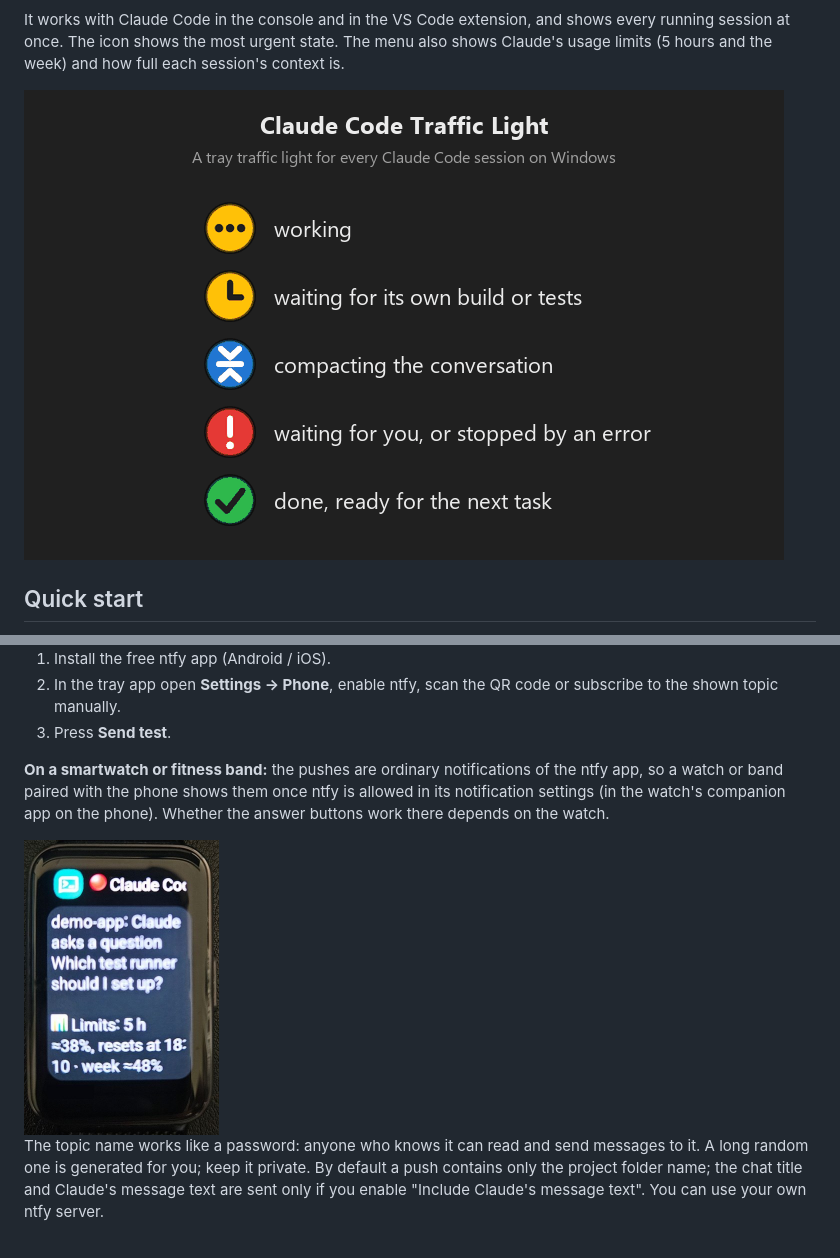
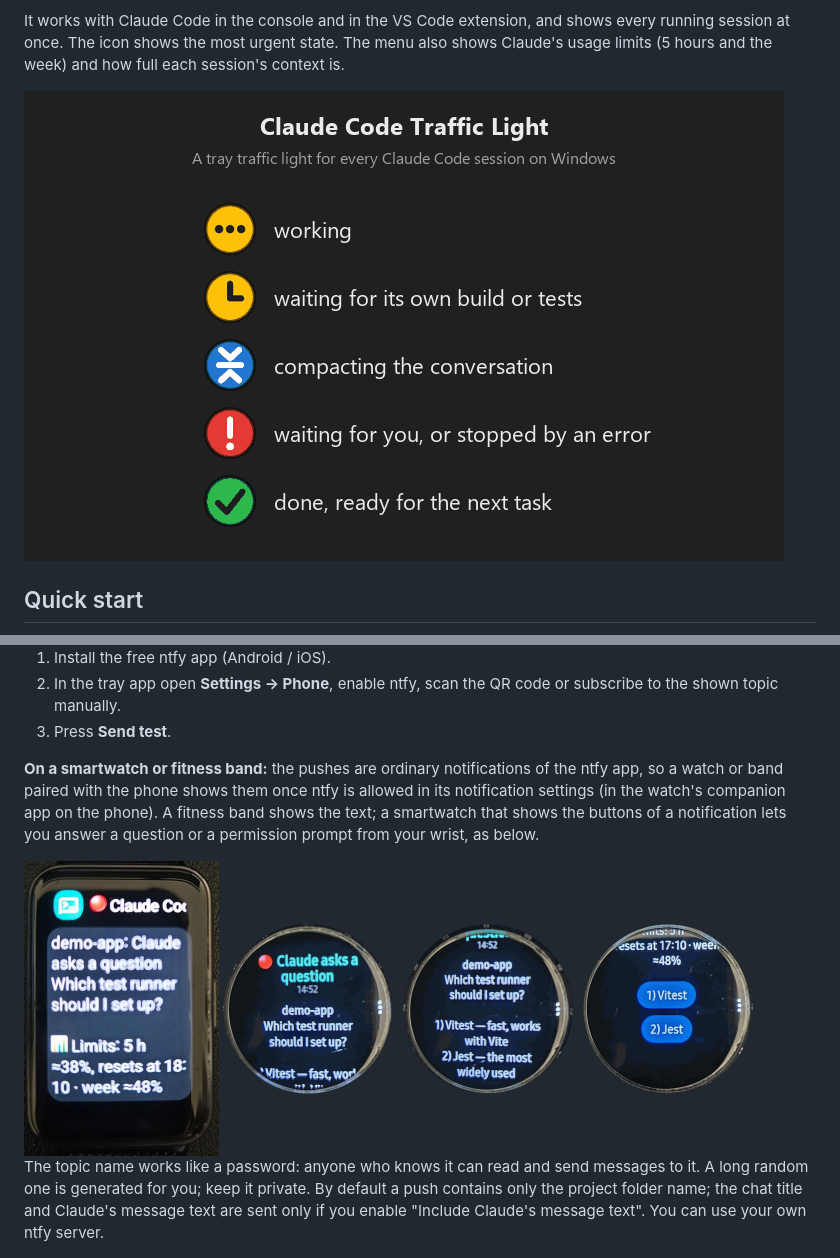
Before and after one commit to BelalovBM/claude-code-traffic-light, a Markdown page: README.md, 2 parts joined by grey strips. GitHub-like rendering; pictures changed too: docs/demo.gif, docs/watch-question.png (added).

Commit message:
Docs: a smartwatch answering a question from the wrist, in the readme, on the page and in the animation
Co-Authored-By: Claude Opus 5.5 <noreply@anthropic.com>

```diff
--- a/README.md
+++ b/README.md
@@ -15,7 +15,7 @@ A tray traffic light for [Claude Code](https://claude.com/claude-code) on Window
 
 It works with Claude Code in the console and in the VS Code extension, and shows every running session at once. The icon shows the most urgent state. The menu also shows Claude's usage limits (5 hours and the week) and how full each session's context is.
 
-![The five lamps; two sessions at work with the usage limits on top of the menu; one asks a question in a panel near the tray, is answered, goes on and finishes; one waits for its own build with the clock lamp](docs/demo.gif)
+![The five lamps; two sessions at work with the usage limits on top of the menu; one asks a question in a panel near the tray, is answered, goes on and finishes; one waits for its own build with the clock lamp; the same question on a phone and on a smartwatch with its answer buttons; seven languages](docs/demo.gif)
 
 
 ## Quick start
@@ -61,9 +61,11 @@ A request shows up in a panel near the tray; the state changes come as ordinary
 2. In the tray app open **Settings → Phone**, enable ntfy, scan the QR code or subscribe to the shown topic manually.
 3. Press **Send test**.
 
-**On a smartwatch or fitness band:** the pushes are ordinary notifications of the ntfy app, so a watch or band paired with the phone shows them once ntfy is allowed in its notification settings (in the watch's companion app on the phone). Whether the answer buttons work there depends on the watch.
+**On a smartwatch or fitness band:** the pushes are ordinary notifications of the ntfy app, so a watch or band paired with the phone shows them once ntfy is allowed in its notification settings (in the watch's companion app on the phone). A fitness band shows the text; a smartwatch that shows the buttons of a notification lets you answer a question or a permission prompt from your wrist, as below.
 
 <img src="docs/watch-ntfy.jpg" width="195" alt="A fitness band showing the push: demo-app, Claude asks a question, which test runner should I set up, and the usage limits">
+
+<img src="docs/watch-question.png" width="530" alt="A round smartwatch showing the same push in three steps: Claude asks a question, the two answers with their descriptions, and the buttons 1) Vitest and 2) Jest under the line with the usage limits">
 
 The topic name works like a password: anyone who knows it can read and send messages to it. A long random one is generated for you; keep it private. By default a push contains only the project folder name; the chat title and Claude's message text are sent only if you enable "Include Claude's message text". You can use your own ntfy server.
 
```
Also changed, not shown: 2 other files.
